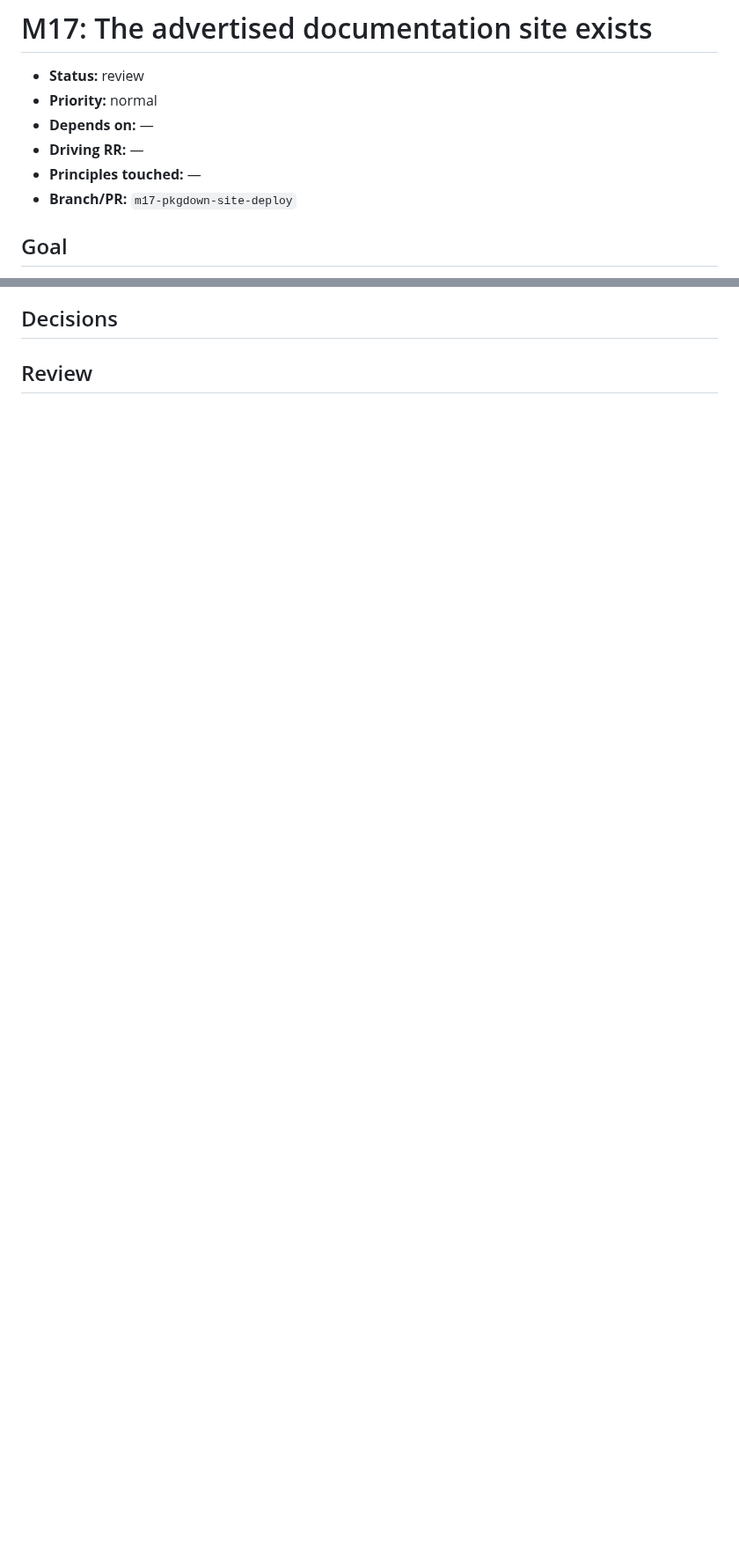
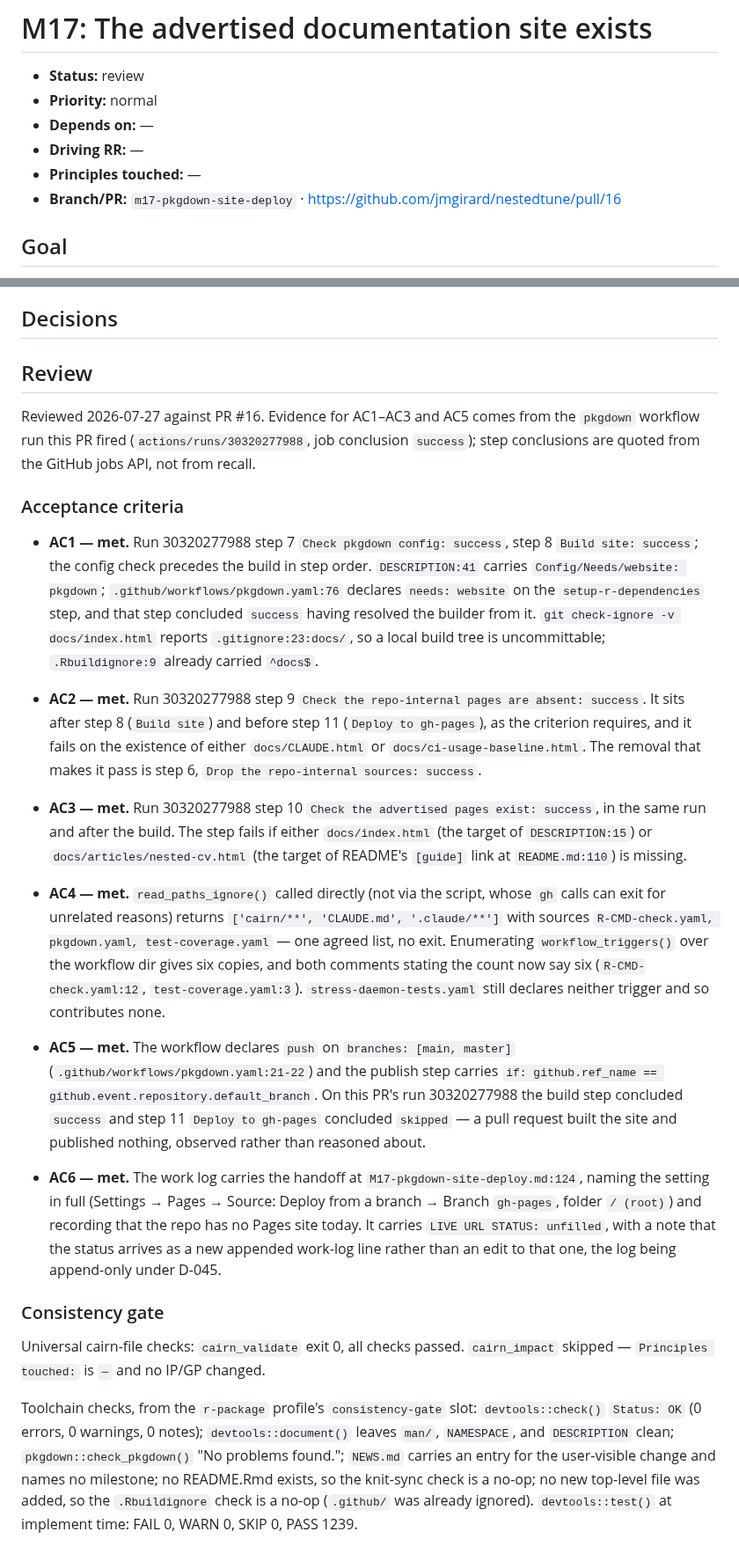
Before and after one commit to jmgirard/nestedtune, a Markdown page: cairn/milestones/M17-pkgdown-site-deploy.md, 2 parts joined by grey strips. Shown at 88% size. Rendered like a GitHub page; blank space fills up the shorter version.

Commit message:
M17 review: criteria evidence and consistency gate
All six criteria verified against PR #16's pkgdown run (30320277988)
and local checks. devtools::check() Status: OK.

Co-Authored-By: Claude Opus 5 <noreply@anthropic.com>

```diff
--- a/cairn/milestones/M17-pkgdown-site-deploy.md
+++ b/cairn/milestones/M17-pkgdown-site-deploy.md
@@ -5,7 +5,7 @@
 - **Depends on:** —
 - **Driving RR:** —
 - **Principles touched:** —
-- **Branch/PR:** `m17-pkgdown-site-deploy`
+- **Branch/PR:** `m17-pkgdown-site-deploy` · https://github.com/jmgirard/nestedtune/pull/16
 
 ## Goal
 
@@ -126,3 +126,71 @@ default single-site layout.
 ## Decisions
 
 ## Review
+
+Reviewed 2026-07-27 against PR #16. Evidence for AC1–AC3 and AC5 comes from the
+`pkgdown` workflow run this PR fired
+(`actions/runs/30320277988`, job conclusion `success`); step conclusions are
+quoted from the GitHub jobs API, not from recall.
+
+### Acceptance criteria
+
+- **AC1 — met.** Run 30320277988 step 7 `Check pkgdown config: success`, step 8
+  `Build site: success`; the config check precedes the build in step order.
+  `DESCRIPTION:41` carries `Config/Needs/website: pkgdown`;
+  `.github/workflows/pkgdown.yaml:76` declares `needs: website` on the
+  `setup-r-dependencies` step, and that step concluded `success` having resolved
+  the builder from it. `git check-ignore -v docs/index.html` reports
+  `.gitignore:23:docs/`, so a local build tree is uncommittable;
+  `.Rbuildignore:9` already carried `^docs$`.
+
+- **AC2 — met.** Run 30320277988 step 9
+  `Check the repo-internal pages are absent: success`. It sits after step 8
+  (`Build site`) and before step 11 (`Deploy to gh-pages`), as the criterion
+  requires, and it fails on the existence of either `docs/CLAUDE.html` or
+  `docs/ci-usage-baseline.html`. The removal that makes it pass is step 6,
+  `Drop the repo-internal sources: success`.
+
+- **AC3 — met.** Run 30320277988 step 10
+  `Check the advertised pages exist: success`, in the same run and after the
+  build. The step fails if either `docs/index.html` (the target of
+  `DESCRIPTION:15`) or `docs/articles/nested-cv.html` (the target of README's
+  `[guide]` link at `README.md:110`) is missing.
+
+- **AC4 — met.** `read_paths_ignore()` called directly (not via the script, whose
+  `gh` calls can exit for unrelated reasons) returns
+  `['cairn/**', 'CLAUDE.md', '.claude/**']` with sources
+  `R-CMD-check.yaml, pkgdown.yaml, test-coverage.yaml` — one agreed list, no
+  exit. Enumerating `workflow_triggers()` over the workflow dir gives six
+  copies, and both comments stating the count now say six
+  (`R-CMD-check.yaml:12`, `test-coverage.yaml:3`).
+  `stress-daemon-tests.yaml` still declares neither trigger and so contributes
+  none.
+
+- **AC5 — met.** The workflow declares `push` on `branches: [main, master]`
+  (`.github/workflows/pkgdown.yaml:21-22`) and the publish step carries
+  `if: github.ref_name == github.event.repository.default_branch`. On this PR's
+  run 30320277988 the build step concluded `success` and step 11
+  `Deploy to gh-pages` concluded `skipped` — a pull request built the site and
+  published nothing, observed rather than reasoned about.
+
+- **AC6 — met.** The work log carries the handoff at
+  `M17-pkgdown-site-deploy.md:124`, naming the setting in full (Settings → Pages
+  → Source: Deploy from a branch → Branch `gh-pages`, folder `/ (root)`) and
+  recording that the repo has no Pages site today. It carries
+  `LIVE URL STATUS: unfilled`, with a note that the status arrives as a new
+  appended work-log line rather than an edit to that one, the log being
+  append-only under D-045.
+
+### Consistency gate
+
+Universal cairn-file checks: `cairn_validate` exit 0, all checks passed.
+`cairn_impact` skipped — `Principles touched:` is `—` and no IP/GP changed.
+
+Toolchain checks, from the `r-package` profile's `consistency-gate` slot:
+`devtools::check()` `Status: OK` (0 errors, 0 warnings, 0 notes);
+`devtools::document()` leaves `man/`, `NAMESPACE`, and `DESCRIPTION` clean;
+`pkgdown::check_pkgdown()` "No problems found."; `NEWS.md` carries an entry for
+the user-visible change and names no milestone; no README.Rmd exists, so the
+knit-sync check is a no-op; no new top-level file was added, so the
+`.Rbuildignore` check is a no-op (`.github/` was already ignored).
+`devtools::test()` at implement time: FAIL 0, WARN 0, SKIP 0, PASS 1239.
```
Also changed, not shown: other parts of cairn/milestones/M17-pkgdown-site-deploy.md (+6 -6 lines).
